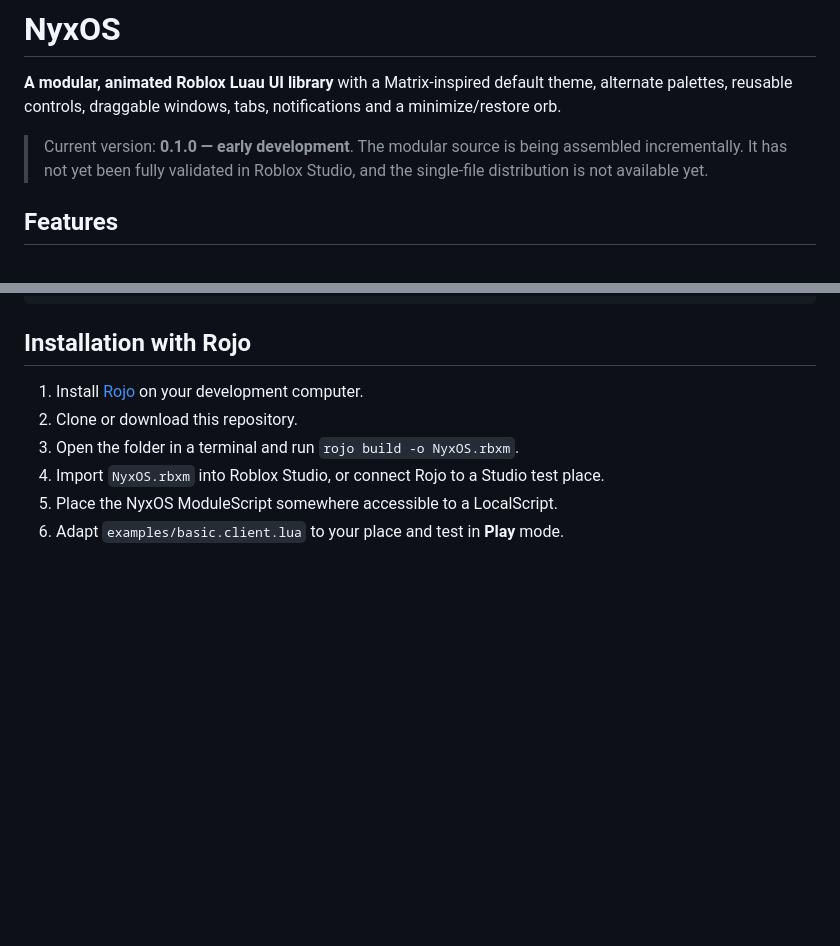
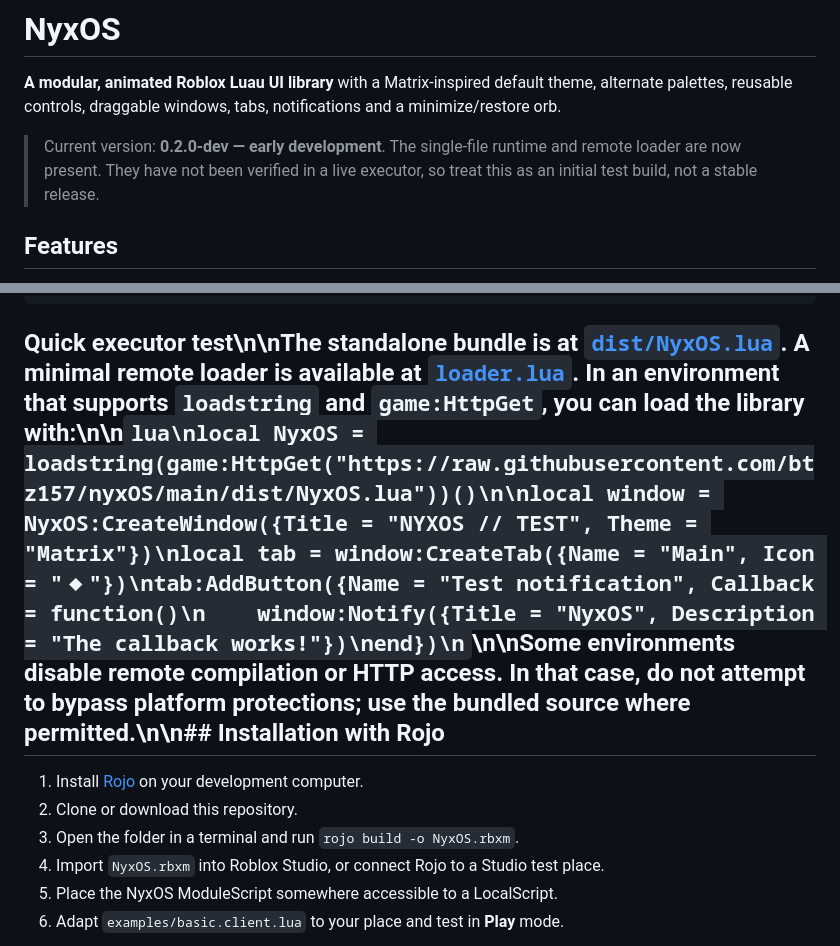
Before and after one commit to btz157/nyxOS, a Markdown page: README.md, 2 parts joined by grey strips. GitHub-like rendering; blank space fills up the shorter version.

Commit message:
Document standalone runtime and loader

````diff
--- a/README.md
+++ b/README.md
@@ -2,7 +2,7 @@
 
 **A modular, animated Roblox Luau UI library** with a Matrix-inspired default theme, alternate palettes, reusable controls, draggable windows, tabs, notifications and a minimize/restore orb.
 
-> Current version: **0.1.0 — early development**. The modular source is being assembled incrementally. It has not yet been fully validated in Roblox Studio, and the single-file distribution is not available yet.
+> Current version: **0.2.0-dev — early development**. The single-file runtime and remote loader are now present. They have not been verified in a live executor, so treat this as an initial test build, not a stable release.
 
 ## Features
 
@@ -44,7 +44,7 @@ default.project.json
 LICENSE
 ```
 
-## Installation with Rojo
+## Quick executor test\n\nThe standalone bundle is at [`dist/NyxOS.lua`](dist/NyxOS.lua). A minimal remote loader is available at [`loader.lua`](loader.lua). In an environment that supports `loadstring` and `game:HttpGet`, you can load the library with:\n\n```lua\nlocal NyxOS = loadstring(game:HttpGet("https://raw.githubusercontent.com/btz157/nyxOS/main/dist/NyxOS.lua"))()\n\nlocal window = NyxOS:CreateWindow({Title = "NYXOS // TEST", Theme = "Matrix"})\nlocal tab = window:CreateTab({Name = "Main", Icon = "◆"})\ntab:AddButton({Name = "Test notification", Callback = function()\n    window:Notify({Title = "NyxOS", Description = "The callback works!"})\nend})\n```\n\nSome environments disable remote compilation or HTTP access. In that case, do not attempt to bypass platform protections; use the bundled source where permitted.\n\n## Installation with Rojo
 
 1. Install [Rojo](https://rojo.space/) on your development computer.
 2. Clone or download this repository.
````
